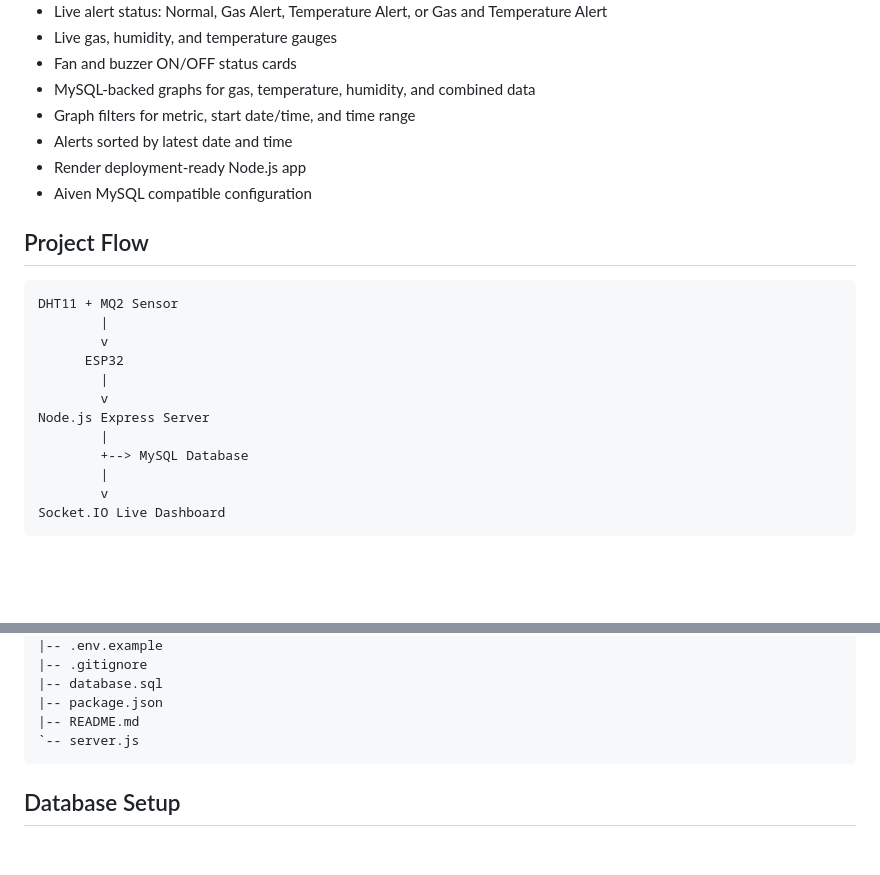
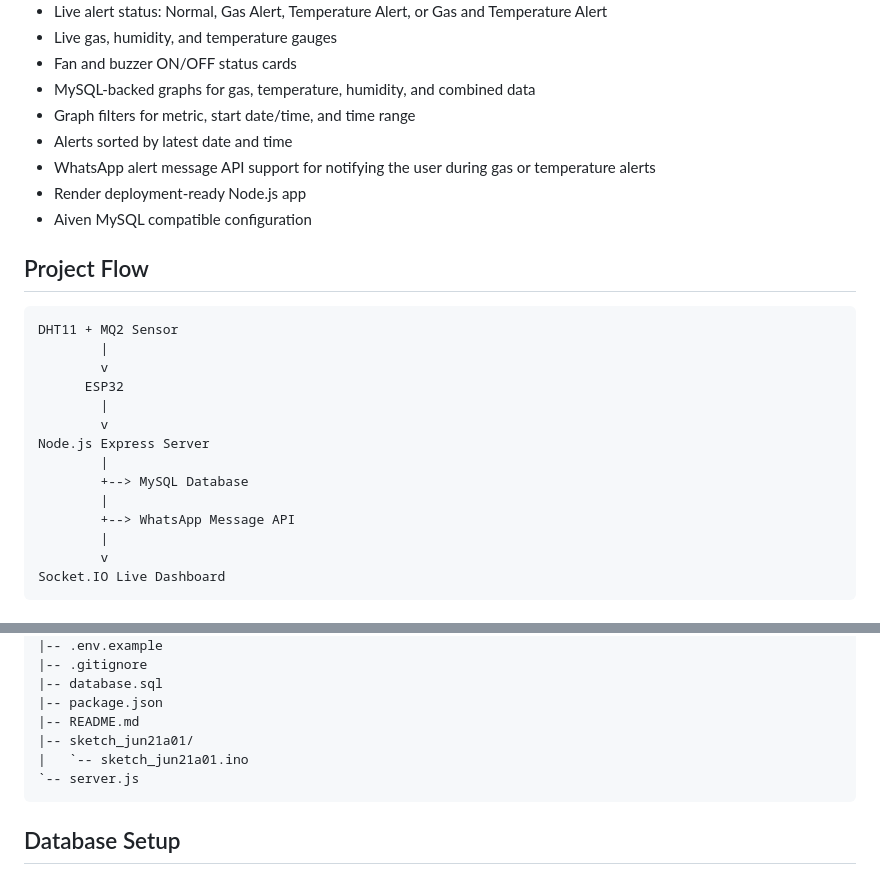
Before and after one commit to Yaswanth-109/Gas-leakage-detection-and-alert-system, a Markdown page: miniproject2.0/README.md, 2 parts joined by grey strips. GitHub-like rendering; blank space fills up the shorter version.

````diff
--- a/miniproject2.0/README.md
+++ b/miniproject2.0/README.md
@@ -17,6 +17,7 @@ The ESP32 reads temperature, humidity, and MQ2 gas values, controls the exhaust
 - MySQL-backed graphs for gas, temperature, humidity, and combined data
 - Graph filters for metric, start date/time, and time range
 - Alerts sorted by latest date and time
+- WhatsApp alert message API support for notifying the user during gas or temperature alerts
 - Render deployment-ready Node.js app
 - Aiven MySQL compatible configuration
 
@@ -32,6 +33,8 @@ DHT11 + MQ2 Sensor
 Node.js Express Server
         |
         +--> MySQL Database
+        |
+        +--> WhatsApp Message API
         |
         v
 Socket.IO Live Dashboard
@@ -72,6 +75,8 @@ miniproject0.1/
 |-- database.sql
 |-- package.json
 |-- README.md
+|-- sketch_jun21a01/
+|   `-- sketch_jun21a01.ino
 `-- server.js
 ```
 
````
Also changed, not shown: other parts of miniproject2.0/README.md (+28 -0 lines).
